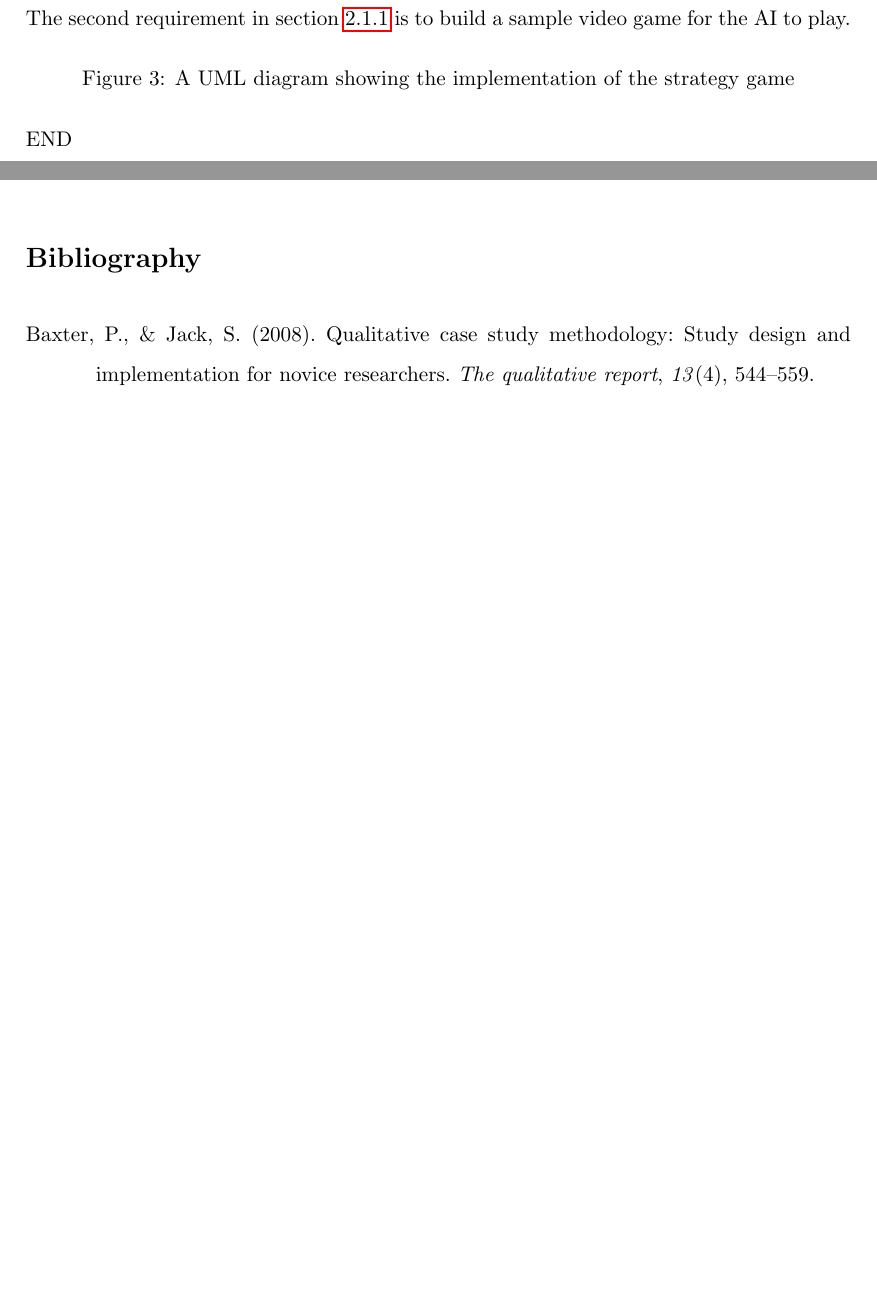
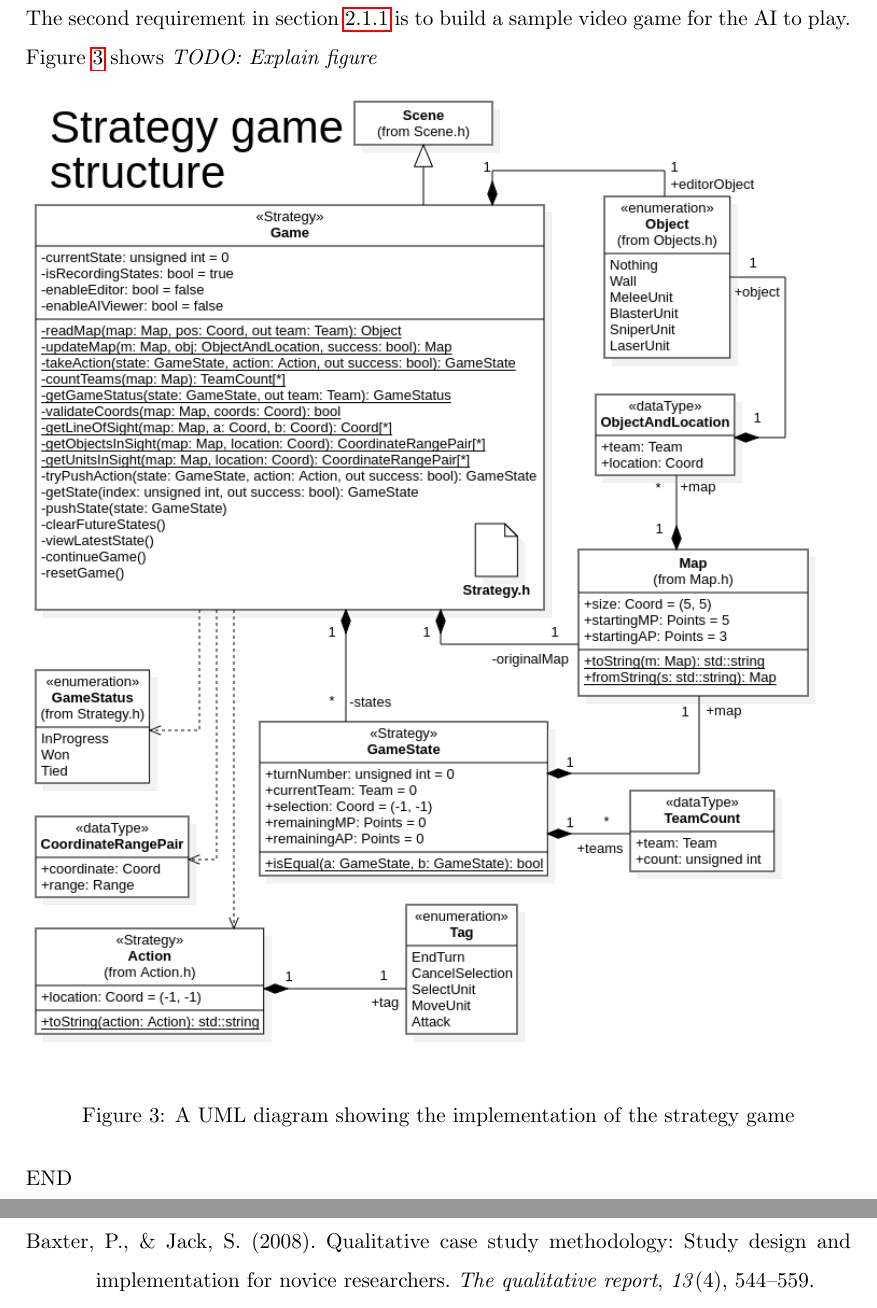
Before and after one commit to Ashe/Thesis, a LaTeX thesis (Docs/thesis.tex): two parts of pages 28 and 29 of 31 before the commit and two parts of pages 28 and 30 of 32 after it, joined at a grey line, cut so that both start at the same text, the shorter picture padded with empty space. Compiled offline with pdfLaTeX.

Commit message:
Added strategy game structure UML diagram

```diff
--- a/Docs/thesis.tex
+++ b/Docs/thesis.tex
@@ -293,10 +293,11 @@ Each game AI is going to be competing against other AIs in addition to the trivi
 The first requirement listed in section \ref{subsubsec:requirements} is to create an interactive window that supports 2D graphics. Figure \ref{fig:foundationsUML} illustrates an overview of the program; the \emph{App} class manages the window and handles the main loop of processing input and rendering the screen. The \emph{Scene} class can be inherited to introduce different functionality to the testing environment and will be used to encompass the strategy game and its logic.
 
 \subsubsection{Designing the strategy game}
-The second requirement in section \ref{subsubsec:requirements} is to build a sample video game for the AI to play.
+The second requirement in section \ref{subsubsec:requirements} is to build a sample video game for the AI to play. Figure \ref{fig:strategyGameUML} shows \emph{TODO: Explain figure}
 
 \begin{figure}[!h]
   \centering
+  \includegraphics[width=\linewidth]{img/strategy_game_structure.png}
   \caption{A UML diagram showing the implementation of the strategy game}
   \label{fig:strategyGameUML}
 \end{figure}
```
Also changed, not shown: Docs/img/strategy_game_structure.png (added), Docs/thesis.pdf, 1 other file.
